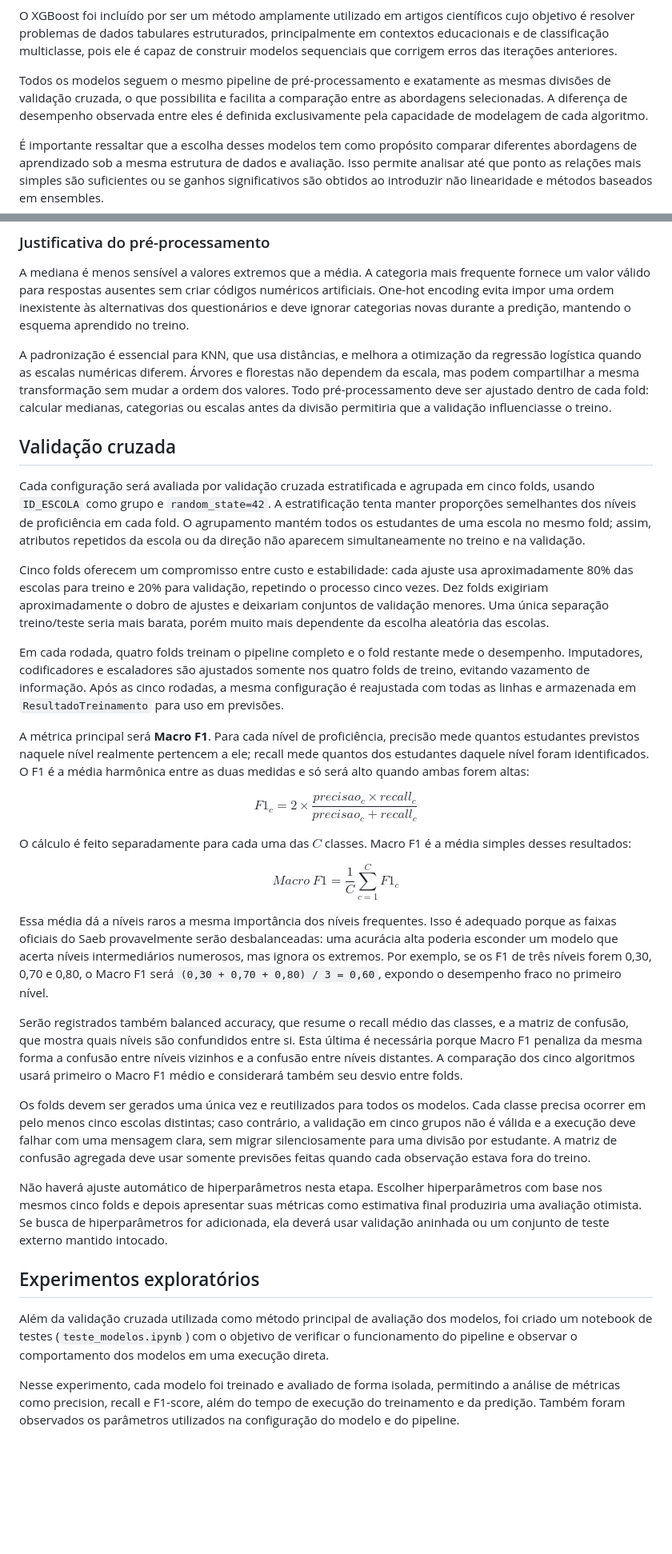
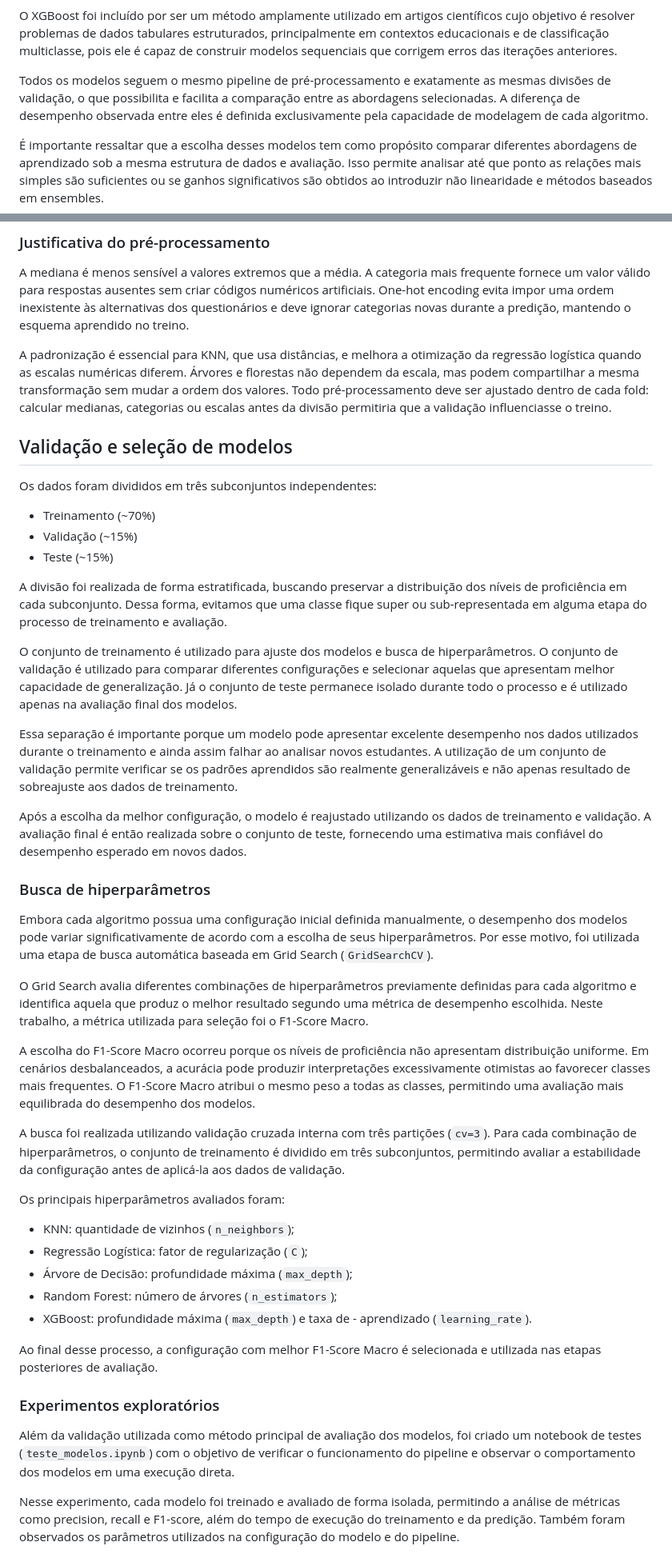
Before and after one commit to acarolls/projeto_IML, a Markdown page: docs/Metodologia.md, 2 parts joined by grey strips. Shown at 80% size. Rendered like a GitHub page; blank space fills up the shorter version.

Commit message:
metodologia.md Atualizada

```diff
--- a/docs/Metodologia.md
+++ b/docs/Metodologia.md
@@ -101,7 +103,7 @@ O Random Forest é utilizado por ser uma extensão baseada em ensembles de árvo
 O XGBoost foi incluído por ser um método amplamente utilizado em artigos científicos cujo objetivo é resolver problemas de dados tabulares estruturados, principalmente em contextos educacionais e de classificação multiclasse, pois ele é capaz de construir modelos sequenciais que corrigem erros das iterações anteriores.
 
 
-Todos os modelos seguem o mesmo pipeline de pré-processamento e exatamente as mesmas divisões de validação cruzada, o que possibilita e facilita a comparação entre as abordagens selecionadas. A diferença de desempenho observada entre eles é definida exclusivamente pela capacidade de modelagem de cada algoritmo.
+Todos os modelos seguem o mesmo pipeline de pré-processamento e exatamente as mesmas divisões de validação, o que possibilita e facilita a comparação entre as abordagens selecionadas. A diferença de desempenho observada entre eles é definida exclusivamente pela capacidade de modelagem de cada algoritmo.
 
 
 É importante ressaltar que a escolha desses modelos tem como propósito comparar diferentes abordagens de aprendizado sob a mesma estrutura de dados e avaliação. Isso permite analisar até que ponto as relações mais simples são suficientes ou se ganhos significativos são obtidos ao introduzir não linearidade e métodos baseados em ensembles.
@@ -112,39 +114,45 @@ A mediana é menos sensível a valores extremos que a média. A categoria mais f
 
 A padronização é essencial para KNN, que usa distâncias, e melhora a otimização da regressão logística quando as escalas numéricas diferem. Árvores e florestas não dependem da escala, mas podem compartilhar a mesma transformação sem mudar a ordem dos valores. Todo pré-processamento deve ser ajustado dentro de cada fold: calcular medianas, categorias ou escalas antes da divisão permitiria que a validação influenciasse o treino.
 
+## Validação e seleção de modelos
 
+Os dados foram divididos em três subconjuntos independentes:
 
-## Validação cruzada
+- Treinamento (~70%)
+- Validação (~15%)
+- Teste (~15%)
 
-Cada configuração será avaliada por validação cruzada estratificada e agrupada em cinco folds, usando `ID_ESCOLA` como grupo e `random_state=42`. A estratificação tenta manter proporções semelhantes dos níveis de proficiência em cada fold. O agrupamento mantém todos os estudantes de uma escola no mesmo fold; assim, atributos repetidos da escola ou da direção não aparecem simultaneamente no treino e na validação.
+A divisão foi realizada de forma estratificada, buscando preservar a distribuição dos níveis de proficiência em cada subconjunto. Dessa forma, evitamos que uma classe fique super ou sub-representada em alguma etapa do processo de treinamento e avaliação.
 
-Cinco folds oferecem um compromisso entre custo e estabilidade: cada ajuste usa aproximadamente 80% das escolas para treino e 20% para validação, repetindo o processo cinco vezes. Dez folds exigiriam aproximadamente o dobro de ajustes e deixariam conjuntos de validação menores. Uma única separação treino/teste seria mais barata, porém muito mais dependente da escolha aleatória das escolas.
+O conjunto de treinamento é utilizado para ajuste dos modelos e busca de hiperparâmetros. O conjunto de validação é utilizado para comparar diferentes configurações e selecionar aquelas que apresentam melhor capacidade de generalização. Já o conjunto de teste permanece isolado durante todo o processo e é utilizado apenas na avaliação final dos modelos.
 
-Em cada rodada, quatro folds treinam o pipeline completo e o fold restante mede o desempenho. Imputadores, codificadores e escaladores são ajustados somente nos quatro folds de treino, evitando vazamento de informação. Após as cinco rodadas, a mesma configuração é reajustada com todas as linhas e armazenada em `ResultadoTreinamento` para uso em previsões.
+Essa separação é importante porque um modelo pode apresentar excelente desempenho nos dados utilizados durante o treinamento e ainda assim falhar ao analisar novos estudantes. A utilização de um conjunto de validação permite verificar se os padrões aprendidos são realmente generalizáveis e não apenas resultado de sobreajuste aos dados de treinamento.
 
-A métrica principal será **Macro F1**. Para cada nível de proficiência, precisão mede quantos estudantes previstos naquele nível realmente pertencem a ele; recall mede quantos dos estudantes daquele nível foram identificados. O F1 é a média harmônica entre as duas medidas e só será alto quando ambas forem altas:
+Após a escolha da melhor configuração, o modelo é reajustado utilizando os dados de treinamento e validação. A avaliação final é então realizada sobre o conjunto de teste, fornecendo uma estimativa mais confiável do desempenho esperado em novos dados.
 
-$$
-F1_c = 2 \times \frac{precisao_c \times recall_c}{precisao_c + recall_c}
-$$
+### Busca de hiperparâmetros
 
-O cálculo é feito separadamente para cada uma das $C$ classes. Macro F1 é a média simples desses resultados:
+Embora cada algoritmo possua uma configuração inicial definida manualmente, o desempenho dos modelos pode variar significativamente de acordo com a escolha de seus hiperparâmetros. Por esse motivo, foi utilizada uma etapa de busca automática baseada em Grid Search (`GridSearchCV`).
 
-$$
-Macro\ F1 = \frac{1}{C}\sum_{c=1}^{C} F1_c
-$$
+O Grid Search avalia diferentes combinações de hiperparâmetros previamente definidas para cada algoritmo e identifica aquela que produz o melhor resultado segundo uma métrica de desempenho escolhida. Neste trabalho, a métrica utilizada para seleção foi o F1-Score Macro.
 
-Essa média dá a níveis raros a mesma importância dos níveis frequentes. Isso é adequado porque as faixas oficiais do Saeb provavelmente serão desbalanceadas: uma acurácia alta poderia esconder um modelo que acerta níveis intermediários numerosos, mas ignora os extremos. Por exemplo, se os F1 de três níveis forem 0,30, 0,70 e 0,80, o Macro F1 será `(0,30 + 0,70 + 0,80) / 3 = 0,60`, expondo o desempenho fraco no primeiro nível.
+A escolha do F1-Score Macro ocorreu porque os níveis de proficiência não apresentam distribuição uniforme. Em cenários desbalanceados, a acurácia pode produzir interpretações excessivamente otimistas ao favorecer classes mais frequentes. O F1-Score Macro atribui o mesmo peso a todas as classes, permitindo uma avaliação mais equilibrada do desempenho dos modelos.
 
-Serão registrados também balanced accuracy, que resume o recall médio das classes, e a matriz de confusão, que mostra quais níveis são confundidos entre si. Esta última é necessária porque Macro F1 penaliza da mesma forma a confusão entre níveis vizinhos e a confusão entre níveis distantes. A comparação dos cinco algoritmos usará primeiro o Macro F1 médio e considerará também seu desvio entre folds.
+A busca foi realizada utilizando validação cruzada interna com três partições (`cv=3`). Para cada combinação de hiperparâmetros, o conjunto de treinamento é dividido em três subconjuntos, permitindo avaliar a estabilidade da configuração antes de aplicá-la aos dados de validação.
 
-Os folds devem ser gerados uma única vez e reutilizados para todos os modelos. Cada classe precisa ocorrer em pelo menos cinco escolas distintas; caso contrário, a validação em cinco grupos não é válida e a execução deve falhar com uma mensagem clara, sem migrar silenciosamente para uma divisão por estudante. A matriz de confusão agregada deve usar somente previsões feitas quando cada observação estava fora do treino.
+Os principais hiperparâmetros avaliados foram:
 
-Não haverá ajuste automático de hiperparâmetros nesta etapa. Escolher hiperparâmetros com base nos mesmos cinco folds e depois apresentar suas métricas como estimativa final produziria uma avaliação otimista. Se busca de hiperparâmetros for adicionada, ela deverá usar validação aninhada ou um conjunto de teste externo mantido intocado.
+- KNN: quantidade de vizinhos (`n_neighbors`);
+- Regressão Logística: fator de regularização (`C`);
+- Árvore de Decisão: profundidade máxima (`max_depth`);
+- Random Forest: número de árvores (`n_estimators`);
+- XGBoost: profundidade máxima (`max_depth`) e taxa de - aprendizado (`learning_rate`).
 
-## Experimentos exploratórios
+Ao final desse processo, a configuração com melhor F1-Score Macro é selecionada e utilizada nas etapas posteriores de avaliação.
 
-Além da validação cruzada utilizada como método principal de avaliação dos modelos, foi criado um notebook de testes (`teste_modelos.ipynb`) com o objetivo de verificar o funcionamento do pipeline e observar o comportamento dos modelos em uma execução direta.
+### Experimentos exploratórios
+
+Além da validação utilizada como método principal de avaliação dos modelos, foi criado um notebook de testes (`teste_modelos.ipynb`) com o objetivo de verificar o funcionamento do pipeline e observar o comportamento dos modelos em uma execução direta.
 
 Nesse experimento, cada modelo foi treinado e avaliado de forma isolada, permitindo a análise de métricas como precision, recall e F1-score, além do tempo de execução do treinamento e da predição. Também foram observados os parâmetros utilizados na configuração do modelo e do pipeline.
 
```
Also changed, not shown: other parts of docs/Metodologia.md (+10 -8 lines).
